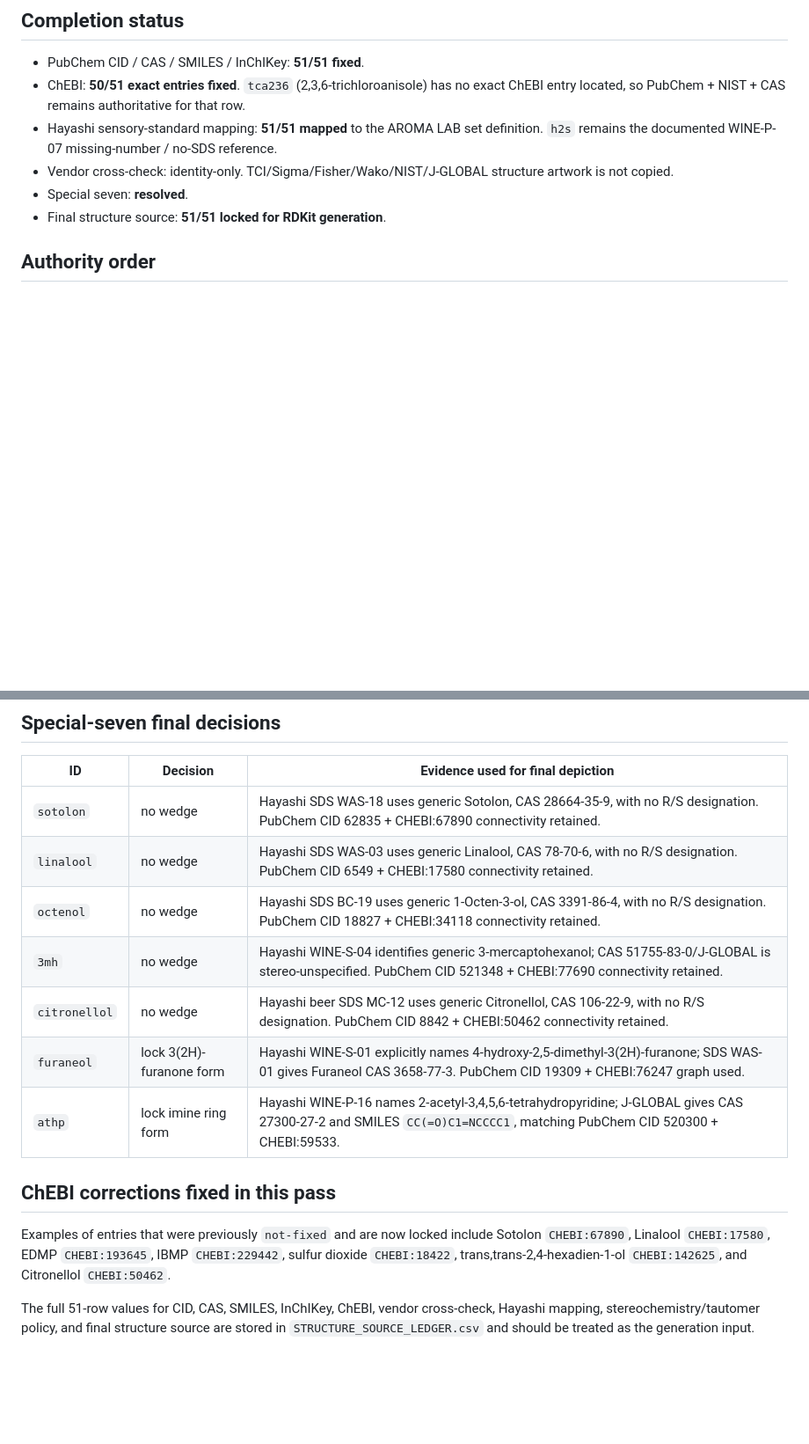
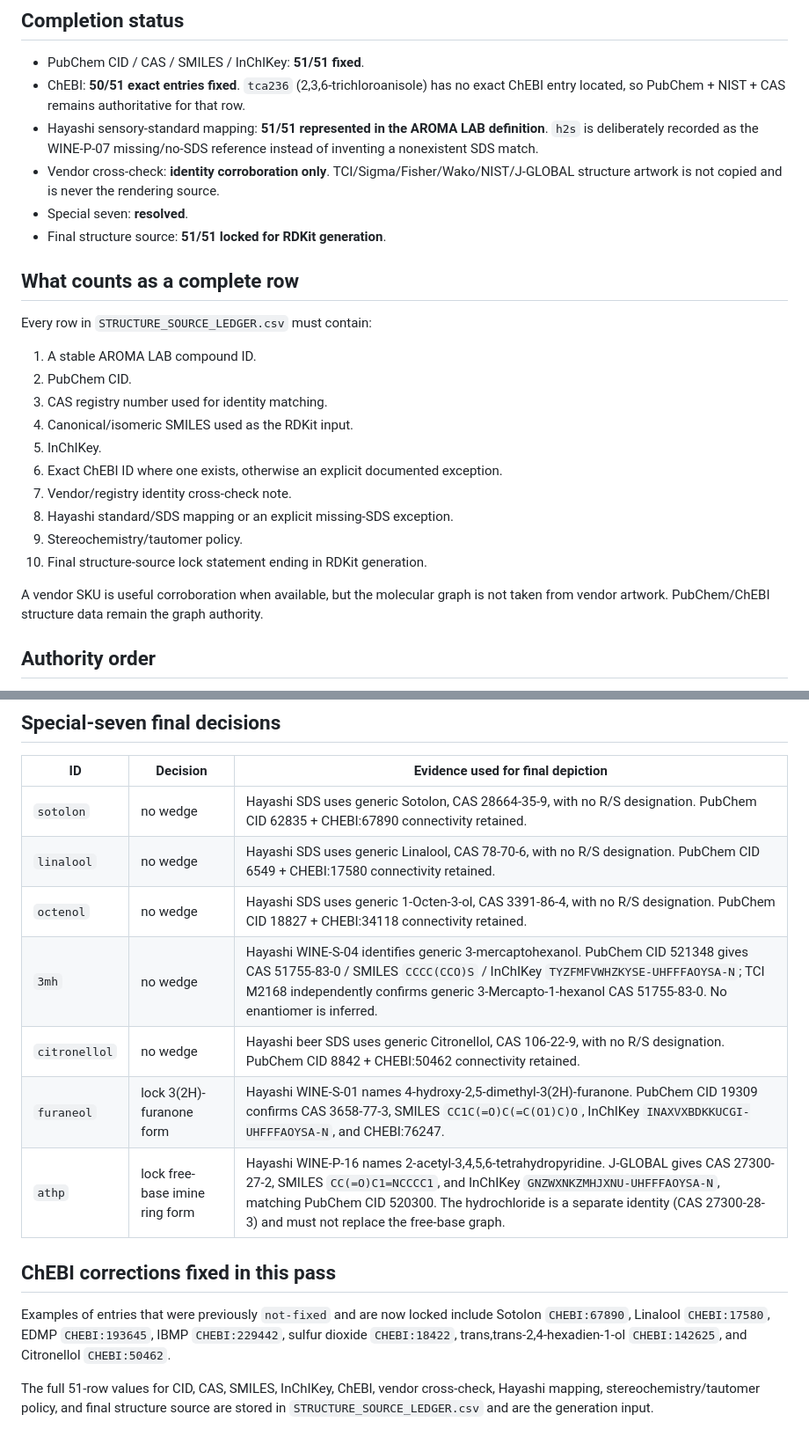
Before and after one commit to Toraikura/sat-fermentation-playground, a Markdown page: aroma-lab/STRUCTURE_SOURCE_LEDGER.md, 2 parts joined by grey strips. Shown at 88% size. Rendered like a GitHub page; blank space fills up the shorter version.

Commit message:
Clarify structure source ledger authority and special compound verification

```diff
--- a/aroma-lab/STRUCTURE_SOURCE_LEDGER.md
+++ b/aroma-lab/STRUCTURE_SOURCE_LEDGER.md
@@ -9,10 +9,27 @@ Machine-readable full ledger: `STRUCTURE_SOURCE_LEDGER.csv`.
 
 - PubChem CID / CAS / SMILES / InChIKey: **51/51 fixed**.
 - ChEBI: **50/51 exact entries fixed**. `tca236` (2,3,6-trichloroanisole) has no exact ChEBI entry located, so PubChem + NIST + CAS remains authoritative for that row.
-- Hayashi sensory-standard mapping: **51/51 mapped** to the AROMA LAB set definition. `h2s` remains the documented WINE-P-07 missing-number / no-SDS reference.
-- Vendor cross-check: identity-only. TCI/Sigma/Fisher/Wako/NIST/J-GLOBAL structure artwork is not copied.
+- Hayashi sensory-standard mapping: **51/51 represented in the AROMA LAB definition**. `h2s` is deliberately recorded as the WINE-P-07 missing/no-SDS reference instead of inventing a nonexistent SDS match.
+- Vendor cross-check: **identity corroboration only**. TCI/Sigma/Fisher/Wako/NIST/J-GLOBAL structure artwork is not copied and is never the rendering source.
 - Special seven: **resolved**.
 - Final structure source: **51/51 locked for RDKit generation**.
+
+## What counts as a complete row
+
+Every row in `STRUCTURE_SOURCE_LEDGER.csv` must contain:
+
+1. A stable AROMA LAB compound ID.
+2. PubChem CID.
+3. CAS registry number used for identity matching.
+4. Canonical/isomeric SMILES used as the RDKit input.
+5. InChIKey.
+6. Exact ChEBI ID where one exists, otherwise an explicit documented exception.
+7. Vendor/registry identity cross-check note.
+8. Hayashi standard/SDS mapping or an explicit missing-SDS exception.
+9. Stereochemistry/tautomer policy.
+10. Final structure-source lock statement ending in RDKit generation.
+
+A vendor SKU is useful corroboration when available, but the molecular graph is not taken from vendor artwork. PubChem/ChEBI structure data remain the graph authority.
 
 ## Authority order
 
@@ -26,16 +43,16 @@ Machine-readable full ledger: `STRUCTURE_SOURCE_LEDGER.csv`.
 
 | ID | Decision | Evidence used for final depiction |
 |---|---|---|
-| `sotolon` | no wedge | Hayashi SDS WAS-18 uses generic Sotolon, CAS 28664-35-9, with no R/S designation. PubChem CID 62835 + CHEBI:67890 connectivity retained. |
-| `linalool` | no wedge | Hayashi SDS WAS-03 uses generic Linalool, CAS 78-70-6, with no R/S designation. PubChem CID 6549 + CHEBI:17580 connectivity retained. |
-| `octenol` | no wedge | Hayashi SDS BC-19 uses generic 1-Octen-3-ol, CAS 3391-86-4, with no R/S designation. PubChem CID 18827 + CHEBI:34118 connectivity retained. |
-| `3mh` | no wedge | Hayashi WINE-S-04 identifies generic 3-mercaptohexanol; CAS 51755-83-0/J-GLOBAL is stereo-unspecified. PubChem CID 521348 + CHEBI:77690 connectivity retained. |
-| `citronellol` | no wedge | Hayashi beer SDS MC-12 uses generic Citronellol, CAS 106-22-9, with no R/S designation. PubChem CID 8842 + CHEBI:50462 connectivity retained. |
-| `furaneol` | lock 3(2H)-furanone form | Hayashi WINE-S-01 explicitly names 4-hydroxy-2,5-dimethyl-3(2H)-furanone; SDS WAS-01 gives Furaneol CAS 3658-77-3. PubChem CID 19309 + CHEBI:76247 graph used. |
-| `athp` | lock imine ring form | Hayashi WINE-P-16 names 2-acetyl-3,4,5,6-tetrahydropyridine; J-GLOBAL gives CAS 27300-27-2 and SMILES `CC(=O)C1=NCCCC1`, matching PubChem CID 520300 + CHEBI:59533. |
+| `sotolon` | no wedge | Hayashi SDS uses generic Sotolon, CAS 28664-35-9, with no R/S designation. PubChem CID 62835 + CHEBI:67890 connectivity retained. |
+| `linalool` | no wedge | Hayashi SDS uses generic Linalool, CAS 78-70-6, with no R/S designation. PubChem CID 6549 + CHEBI:17580 connectivity retained. |
+| `octenol` | no wedge | Hayashi SDS uses generic 1-Octen-3-ol, CAS 3391-86-4, with no R/S designation. PubChem CID 18827 + CHEBI:34118 connectivity retained. |
+| `3mh` | no wedge | Hayashi WINE-S-04 identifies generic 3-mercaptohexanol. PubChem CID 521348 gives CAS 51755-83-0 / SMILES `CCCC(CCO)S` / InChIKey `TYZFMFVWHZKYSE-UHFFFAOYSA-N`; TCI M2168 independently confirms generic 3-Mercapto-1-hexanol CAS 51755-83-0. No enantiomer is inferred. |
+| `citronellol` | no wedge | Hayashi beer SDS uses generic Citronellol, CAS 106-22-9, with no R/S designation. PubChem CID 8842 + CHEBI:50462 connectivity retained. |
+| `furaneol` | lock 3(2H)-furanone form | Hayashi WINE-S-01 names 4-hydroxy-2,5-dimethyl-3(2H)-furanone. PubChem CID 19309 confirms CAS 3658-77-3, SMILES `CC1C(=O)C(=C(O1)C)O`, InChIKey `INAXVXBDKKUCGI-UHFFFAOYSA-N`, and CHEBI:76247. |
+| `athp` | lock free-base imine ring form | Hayashi WINE-P-16 names 2-acetyl-3,4,5,6-tetrahydropyridine. J-GLOBAL gives CAS 27300-27-2, SMILES `CC(=O)C1=NCCCC1`, and InChIKey `GNZWXNKZMHJXNU-UHFFFAOYSA-N`, matching PubChem CID 520300. The hydrochloride is a separate identity (CAS 27300-28-3) and must not replace the free-base graph. |
 
 ## ChEBI corrections fixed in this pass
 
 Examples of entries that were previously `not-fixed` and are now locked include Sotolon `CHEBI:67890`, Linalool `CHEBI:17580`, EDMP `CHEBI:193645`, IBMP `CHEBI:229442`, sulfur dioxide `CHEBI:18422`, trans,trans-2,4-hexadien-1-ol `CHEBI:142625`, and Citronellol `CHEBI:50462`.
 
-The full 51-row values for CID, CAS, SMILES, InChIKey, ChEBI, vendor cross-check, Hayashi mapping, stereochemistry/tautomer policy, and final structure source are stored in `STRUCTURE_SOURCE_LEDGER.csv` and should be treated as the generation input.
+The full 51-row values for CID, CAS, SMILES, InChIKey, ChEBI, vendor cross-check, Hayashi mapping, stereochemistry/tautomer policy, and final structure source are stored in `STRUCTURE_SOURCE_LEDGER.csv` and are the generation input.
```
